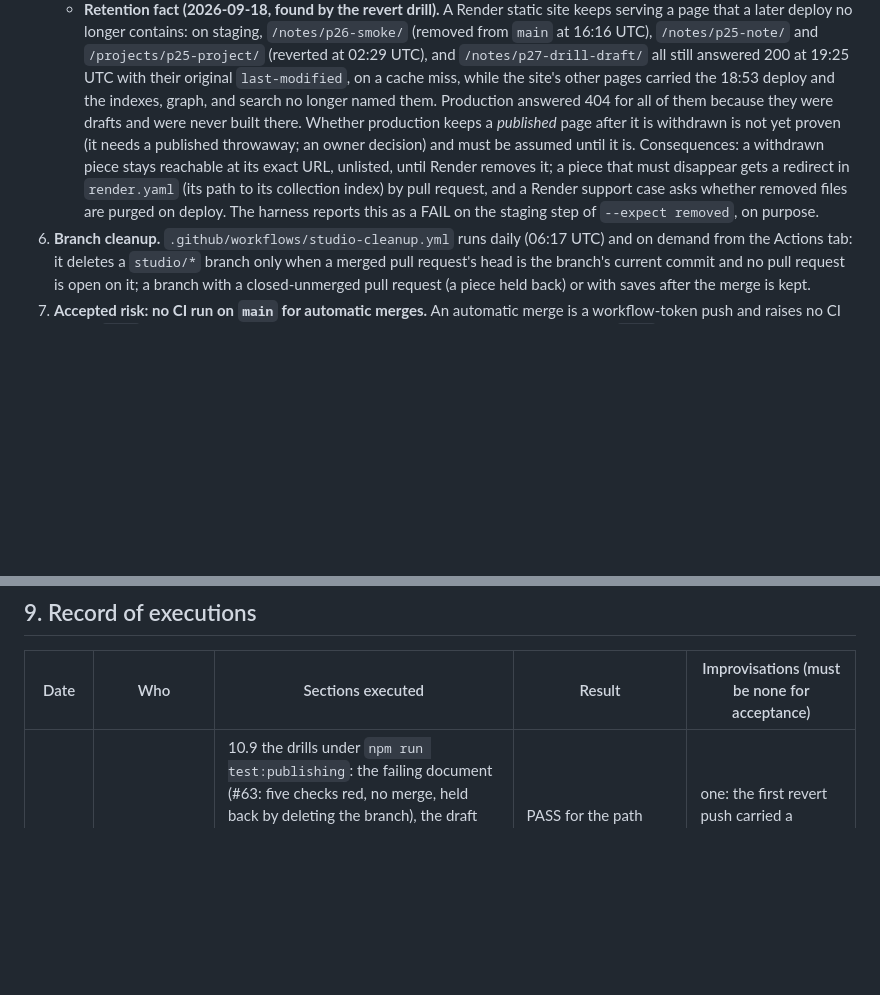
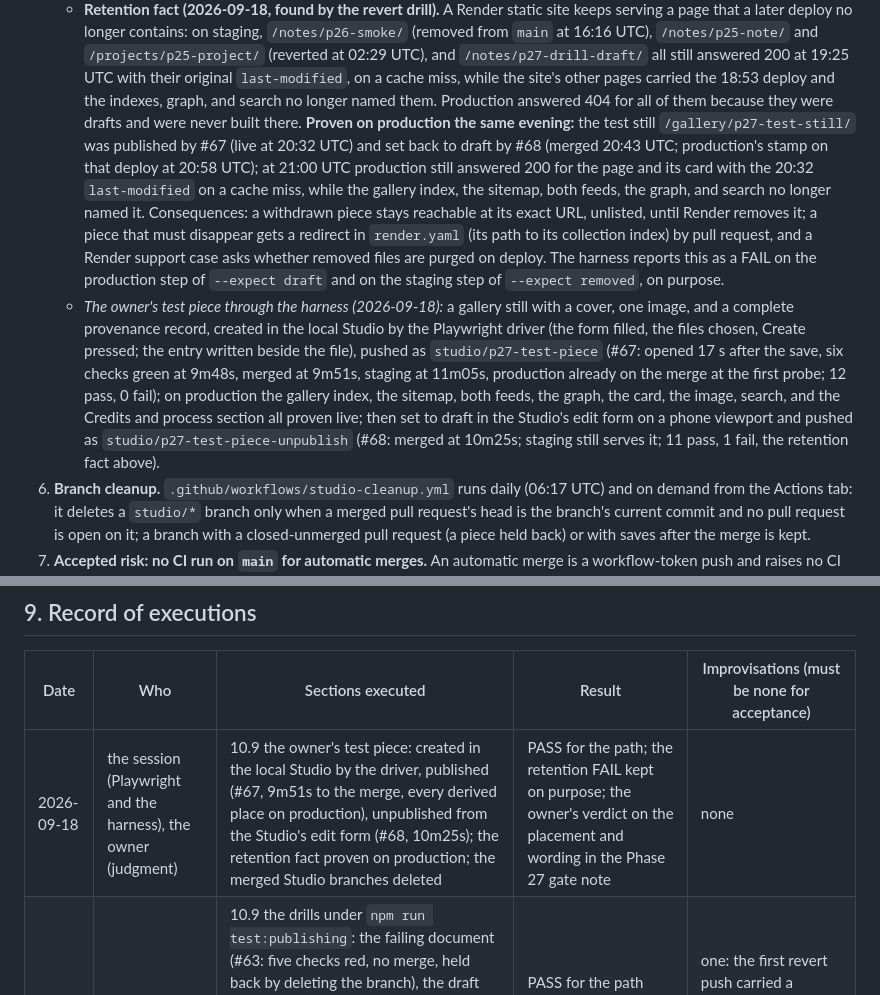
Before and after one commit to KhaylubThompsonCalvin/khaylub.com, a Markdown page: docs/RUNBOOK.md, 2 parts joined by grey strips. GitHub-like rendering; blank space fills up the shorter version.

Commit message:
docs(runbook): the retention fact proven on production; the owner's test piece through the Studio and the harness
Co-Authored-By: Claude Fable 5.1 <noreply@anthropic.com>
Claude-Session: https://claude.ai/code/session_01RxEVFue5ppeyYbYKNCx2NG

```diff
--- a/docs/RUNBOOK.md
+++ b/docs/RUNBOOK.md
@@ -644,13 +644,25 @@ and CI checks are kept, never weakened. The full record: vault document 52.
      and `/notes/p27-drill-draft/` all still answered 200 at 19:25 UTC with their original
      `last-modified`, on a cache miss, while the site's other pages carried the 18:53 deploy and the
      indexes, graph, and search no longer named them. Production answered 404 for all of them
-     because they were drafts and were never built there. Whether production keeps a *published*
-     page after it is withdrawn is not yet proven (it needs a published throwaway; an owner
-     decision) and must be assumed until it is. Consequences: a withdrawn piece stays reachable at
-     its exact URL, unlisted, until Render removes it; a piece that must disappear gets a redirect
-     in `render.yaml` (its path to its collection index) by pull request, and a Render support case
+     because they were drafts and were never built there. **Proven on production the same
+     evening:** the test still `/gallery/p27-test-still/` was published by #67 (live at 20:32 UTC)
+     and set back to draft by #68 (merged 20:43 UTC; production's stamp on that deploy at 20:58
+     UTC); at 21:00 UTC production still answered 200 for the page and its card with the 20:32
+     `last-modified` on a cache miss, while the gallery index, the sitemap, both feeds, the graph,
+     and search no longer named it. Consequences: a withdrawn piece stays reachable at its exact
+     URL, unlisted, until Render removes it; a piece that must disappear gets a redirect in
+     `render.yaml` (its path to its collection index) by pull request, and a Render support case
      asks whether removed files are purged on deploy. The harness reports this as a FAIL on the
-     staging step of `--expect removed`, on purpose.
+     production step of `--expect draft` and on the staging step of `--expect removed`, on purpose.
+   - *The owner's test piece through the harness (2026-09-18):* a gallery still with a cover, one
+     image, and a complete provenance record, created in the local Studio by the Playwright driver
+     (the form filled, the files chosen, Create pressed; the entry written beside the file), pushed
+     as `studio/p27-test-piece` (#67: opened 17 s after the save, six checks green at 9m48s, merged
+     at 9m51s, staging at 11m05s, production already on the merge at the first probe; 12 pass,
+     0 fail); on production the gallery index, the sitemap, both feeds, the graph, the card, the
+     image, search, and the Credits and process section all proven live; then set to draft in the
+     Studio's edit form on a phone viewport and pushed as `studio/p27-test-piece-unpublish` (#68:
+     merged at 10m25s; staging still serves it; 11 pass, 1 fail, the retention fact above).
 6. **Branch cleanup.** `.github/workflows/studio-cleanup.yml` runs daily (06:17 UTC) and on demand
    from the Actions tab: it deletes a `studio/*` branch only when a merged pull request's head is the
    branch's current commit and no pull request is open on it; a branch with a closed-unmerged pull
@@ -678,6 +690,7 @@ and CI checks are kept, never weakened. The full record: vault document 52.
 
 | Date | Who | Sections executed | Result | Improvisations (must be none for acceptance) |
 |---|---|---|---|---|
+| 2026-09-18 | the session (Playwright and the harness), the owner (judgment) | 10.9 the owner's test piece: created in the local Studio by the driver, published (#67, 9m51s to the merge, every derived place on production), unpublished from the Studio's edit form (#68, 10m25s); the retention fact proven on production; the merged Studio branches deleted | PASS for the path; the retention FAIL kept on purpose; the owner's verdict on the placement and wording in the Phase 27 gate note | none |
 | 2026-09-18 | the session (the harness) | 10.9 the drills under `npm run test:publishing`: the failing document (#63: five checks red, no merge, held back by deleting the branch), the draft (#62: merged by itself at 11m21s, staging at 12m17s, production 404), the revert (#65: merged at 13m58s, `main` clean, production 404, staging still serving the removed page); the Studio candidate policy collected on the anonymous shell (`csp-report.mjs`: fonts and the two inline scripts found, the candidate adjusted, the rerun clean) | PASS for the path (every step automatic, every check read through the API); one FAIL kept on purpose: the retention fact in 10.9 item 5 | one: the first revert push carried a mistaken commit and was deleted within a minute (pull request #64 closed unmerged), so the drill ran under a second branch name |
 | 2026-09-18 | the session (a draft) and the owner (a published project) | 10.7 the publish path: `studio/phase-26-smoke` (a draft note; pull request #57 opened by the workflow, merged by itself in 14 minutes; on staging with noindex; production 404; removed by #58), then the owner's `studio/p26-test` (a published project with a context line; #59 merged by itself; on staging and production; its context corrected by #60) | PASS: every step automatic after the save; the owner verified the project page, the Projects listing, Search, the Graph, the feed, and the card on staging | none in the path; the context field first held its own instruction sentence, corrected through the same path |
 | 2026-09-18 | owner (steps) and the session (verification) | 10.6 the authoring test of each type on a phone on `studio/phase-25-types` (seven commits, one per collection; the pull request #52 for CI: every job green) | PASS: every entry in the site's shape; check, validate, and the preview build green on the seven files locally and in CI; the owner's verdict recorded in the Phase 25 gate note; the Video help text clarified (PR #54) | one: the test pull request was merged by habit and reverted the same hour (PR #53), `main` unchanged in effect; step 3 now says to mark the pull request a draft |
```
